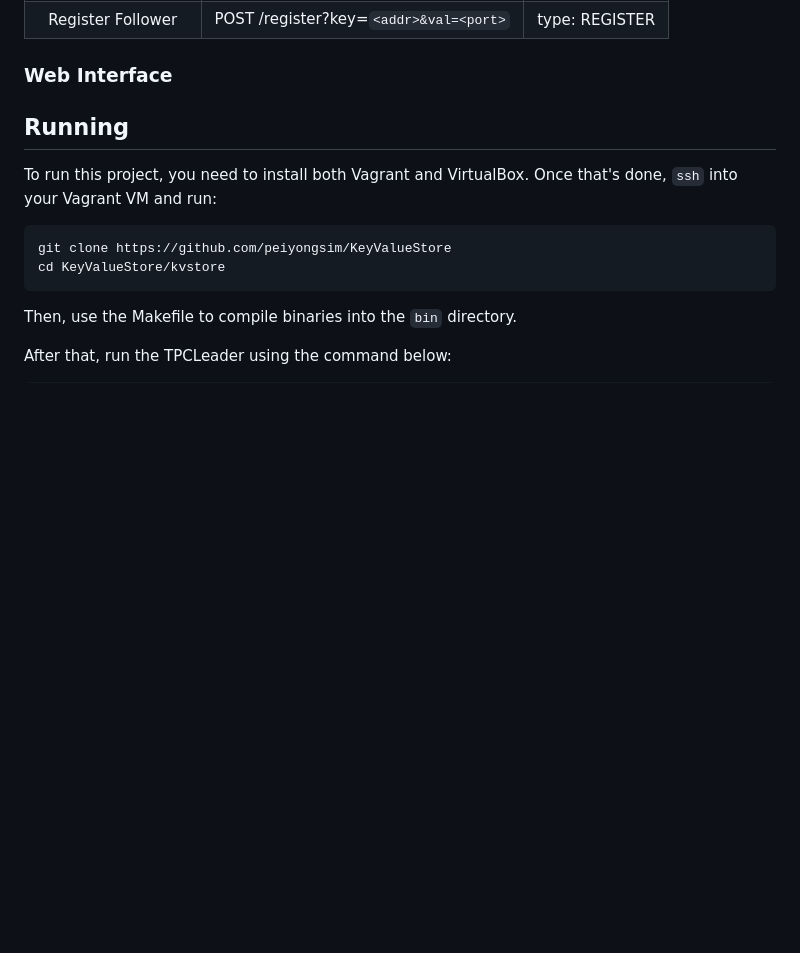
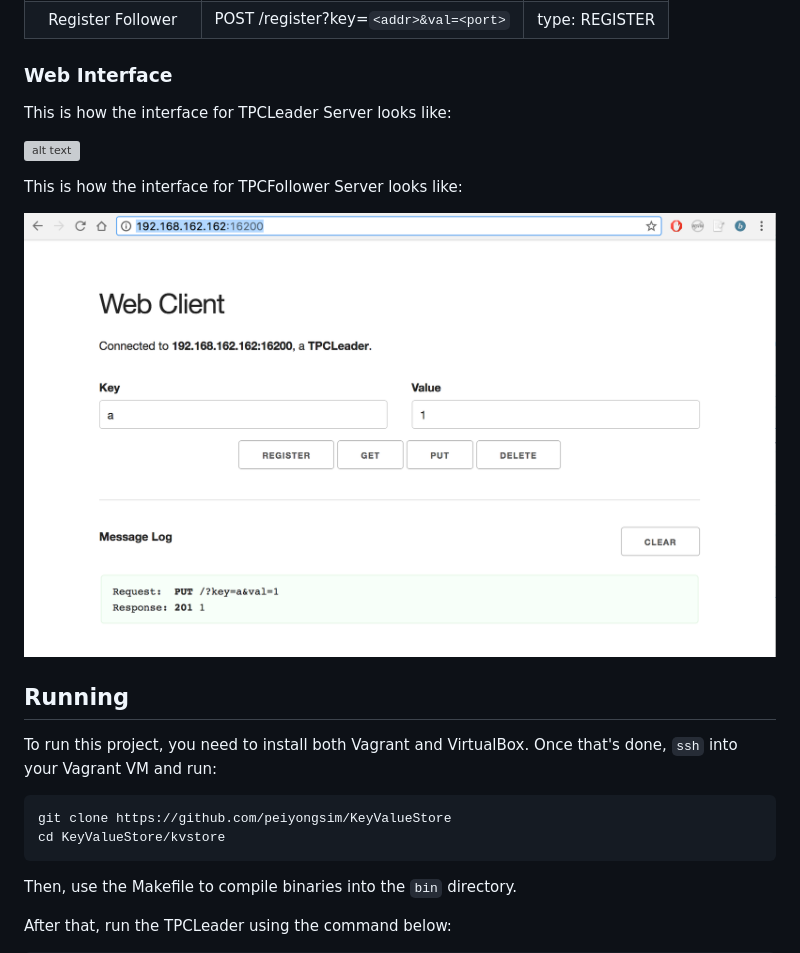
Before and after one commit to peiyongsim/KeyValueStore, a Markdown page: README.md, the part around the change. Drawn GitHub-style; pictures changed too: tpcfollower.png (added); blank space fills up the shorter version; grey boxes are pictures that could not be loaded.

Commit message:
added web interface

```diff
--- a/README.md
+++ b/README.md
@@ -55,6 +55,14 @@ requests and responses are unmarshalled into the C struct types kvrequest_t and
 | Register Follower  | POST /register?key=`<addr>&val=<port>`| type: REGISTER|
 
 ### Web Interface <a name="webinterface"></a>
+This is how the interface for TPCLeader Server looks like:
+
+![alt text](tpcserver.png)
+
+
+This is how the interface for TPCFollower Server looks like:
+
+![alt text](tpcfollower.png)
 
 ## Running <a name="running"></a>
 To run this project, you need to install both Vagrant and VirtualBox. Once that's done, `ssh` into your Vagrant VM and run:
```
Also changed, not shown: tpcleader.png (added).
